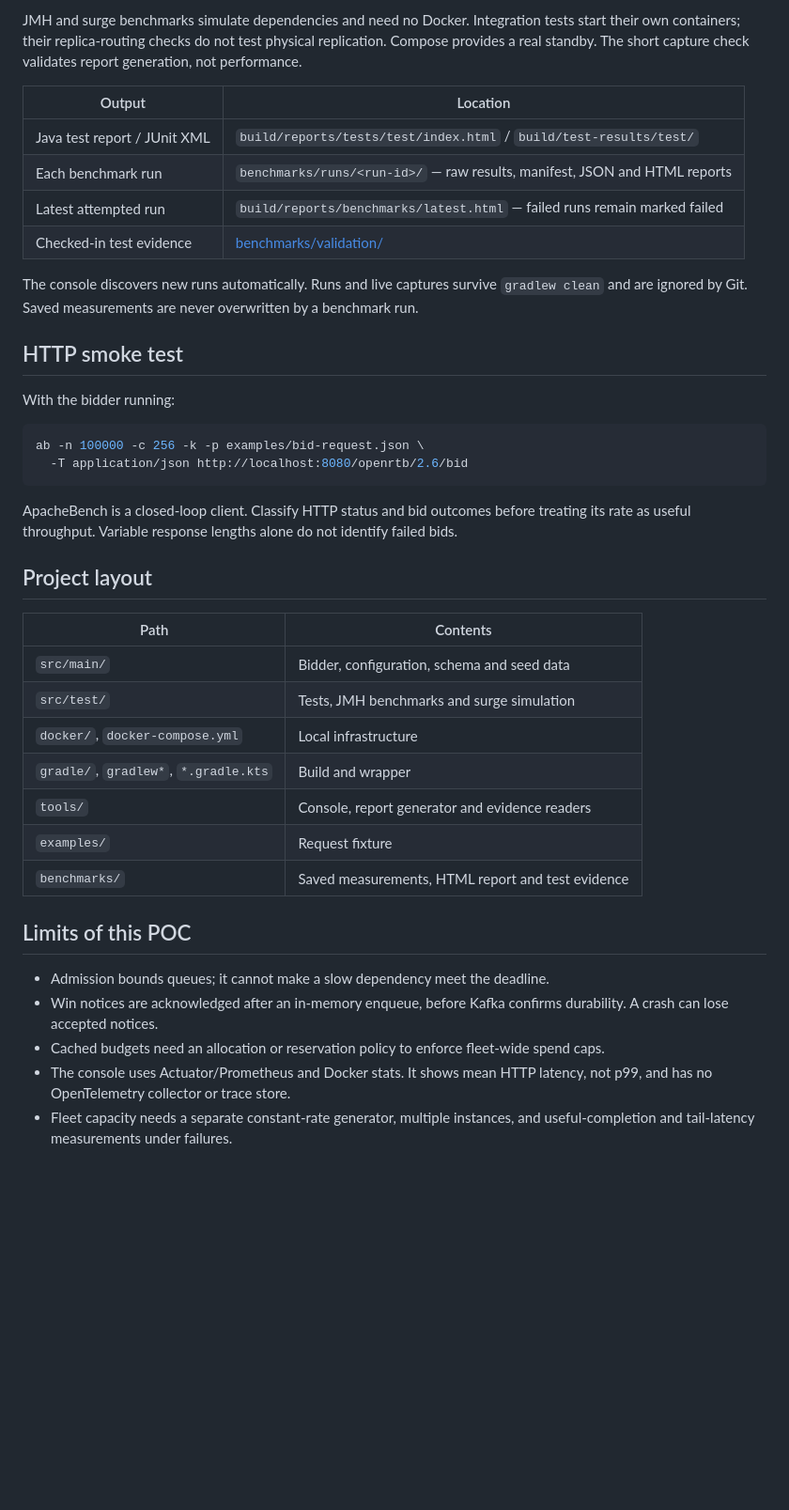
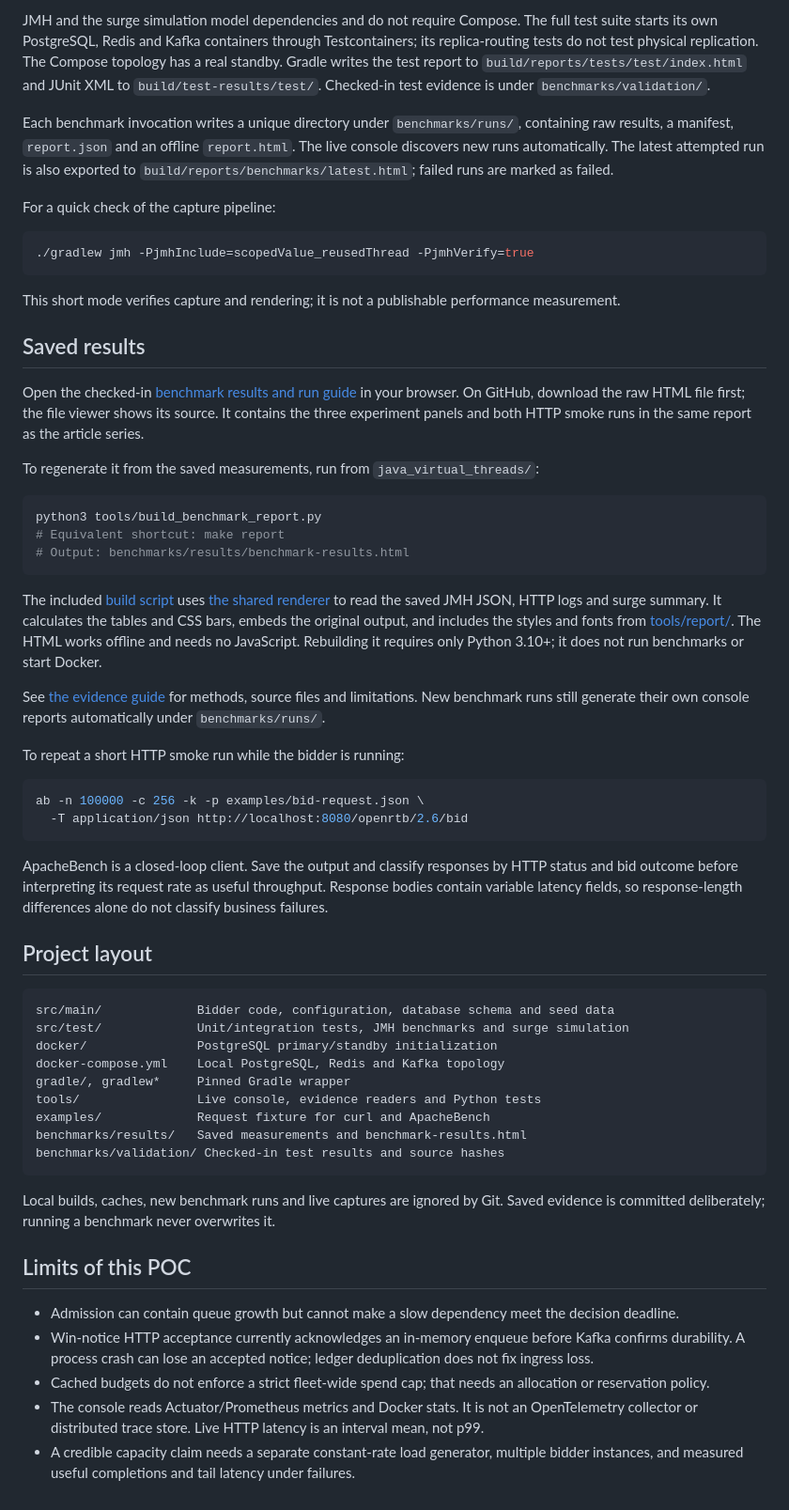
Before and after one commit to ereshzealous/blog-companions, a Markdown page: java_virtual_threads/README.md, the part around one of its changes. Shown at 94% size. Drawn GitHub-style; blank space fills up the shorter version.

Commit message:
Restore detailed companion run guides

````diff
--- a/java_virtual_threads/README.md
+++ b/java_virtual_threads/README.md
@@ -81,46 +75,81 @@ Run from `java_virtual_threads/`:
 
-JMH and surge benchmarks simulate dependencies and need no Docker. Integration tests start their own
-containers; their replica-routing checks do not test physical replication. Compose provides a real standby.
-The short capture check validates report generation, not performance.
+JMH and the surge simulation model dependencies and do not require Compose. The full test
+suite starts its own PostgreSQL, Redis and Kafka containers through Testcontainers; its
+replica-routing tests do not test physical replication. The Compose topology has a real standby.
+Gradle writes the test report to `build/reports/tests/test/index.html` and JUnit XML to
+`build/test-results/test/`. Checked-in test evidence is under `benchmarks/validation/`.
 
-| Output | Location |
-|---|---|
-| Java test report / JUnit XML | `build/reports/tests/test/index.html` / `build/test-results/test/` |
-| Each benchmark run | `benchmarks/runs/<run-id>/` — raw results, manifest, JSON and HTML reports |
-| Latest attempted run | `build/reports/benchmarks/latest.html` — failed runs remain marked failed |
-| Checked-in test evidence | [benchmarks/validation/](benchmarks/validation/) |
+Each benchmark invocation writes a unique directory under `benchmarks/runs/`, containing raw
+results, a manifest, `report.json` and an offline `report.html`. The live console discovers
+new runs automatically. The latest attempted run is also exported to
+`build/reports/benchmarks/latest.html`; failed runs are marked as failed.
 
-The console discovers new runs automatically. Runs and live captures survive `gradlew clean` and are ignored by Git.
-Saved measurements are never overwritten by a benchmark run.
+For a quick check of the capture pipeline:
 
-## HTTP smoke test
+```bash
+./gradlew jmh -PjmhInclude=scopedValue_reusedThread -PjmhVerify=true
+```
 
-With the bidder running:
+This short mode verifies capture and rendering; it is not a publishable performance measurement.
+
+## Saved results
+
+Open the checked-in [benchmark results and run guide](benchmarks/results/benchmark-results.html)
+in your browser. On GitHub, download the raw HTML file first; the file viewer shows its source.
+It contains the three experiment panels and both HTTP smoke runs in the same report as the article series.
+
+To regenerate it from the saved measurements, run from `java_virtual_threads/`:
+
+```bash
+python3 tools/build_benchmark_report.py
+# Equivalent shortcut: make report
+# Output: benchmarks/results/benchmark-results.html
+```
+
+The included [build script](tools/build_benchmark_report.py) uses
+[the shared renderer](tools/benchmark_report.py) to read the saved JMH JSON, HTTP logs and
+surge summary. It calculates the tables and CSS bars, embeds the original output, and includes
+the styles and fonts from [tools/report/](tools/report/). The HTML works offline and needs no
+JavaScript. Rebuilding it requires only Python 3.10+; it does not run benchmarks or start Docker.
+
+See [the evidence guide](benchmarks/README.md) for methods, source files and limitations.
+New benchmark runs still generate their own console reports automatically under `benchmarks/runs/`.
+
+To repeat a short HTTP smoke run while the bidder is running:
 
 ```bash
 ab -n 100000 -c 256 -k -p examples/bid-request.json \
   -T application/json http://localhost:8080/openrtb/2.6/bid
 ```
 
-ApacheBench is a closed-loop client. Classify HTTP status and bid outcomes before treating its rate as useful throughput.
-Variable response lengths alone do not identify failed bids.
+ApacheBench is a closed-loop client. Save the output and classify responses by HTTP status and
+bid outcome before interpreting its request rate as useful throughput. Response bodies contain
+variable latency fields, so response-length differences alone do not classify business failures.
 
 ## Project layout
 
-| Path | Contents |
-|---|---|
-| `src/main/` | Bidder, configuration, schema and seed data |
-| `src/test/` | Tests, JMH benchmarks and surge simulation |
-| `docker/`, `docker-compose.yml` | Local infrastructure |
-| `gradle/`, `gradlew*`, `*.gradle.kts` | Build and wrapper |
-| `tools/` | Console, report generator and evidence readers |
-| `examples/` | Request fixture |
-| `benchmarks/` | Saved measurements, HTML report and test evidence |
+```text
+src/main/             Bidder code, configuration, database schema and seed data
+src/test/             Unit/integration tests, JMH benchmarks and surge simulation
+docker/               PostgreSQL primary/standby initialization
+docker-compose.yml    Local PostgreSQL, Redis and Kafka topology
+gradle/, gradlew*     Pinned Gradle wrapper
+tools/                Live console, evidence readers and Python tests
+examples/             Request fixture for curl and ApacheBench
+benchmarks/results/   Saved measurements and benchmark-results.html
+benchmarks/validation/ Checked-in test results and source hashes
+```
+
+Local builds, caches, new benchmark runs and live captures are ignored by Git. Saved evidence
+is committed deliberately; running a benchmark never overwrites it.
 
 ## Limits of this POC
 
-- Admission bounds queues; it cannot make a slow dependency meet the deadline.
-- Win notices are acknowledged after an in-memory enqueue, before Kafka confirms durability. A crash can lose accepted notices.
-- Cached budgets need an allocation or reservation policy to enforce fleet-wide spend caps.
-- The console uses Actuator/Prometheus and Docker stats. It shows mean HTTP latency, not p99, and has no OpenTelemetry collector or trace store.
-- Fleet capacity needs a separate constant-rate generator, multiple instances, and useful-completion and tail-latency measurements under failures.
+- Admission can contain queue growth but cannot make a slow dependency meet the decision deadline.
+- Win-notice HTTP acceptance currently acknowledges an in-memory enqueue before Kafka confirms
+  durability. A process crash can lose an accepted notice; ledger deduplication does not fix ingress loss.
+- Cached budgets do not enforce a strict fleet-wide spend cap; that needs an allocation or reservation policy.
+- The console reads Actuator/Prometheus metrics and Docker stats. It is not an OpenTelemetry
+  collector or distributed trace store. Live HTTP latency is an interval mean, not p99.
+- A credible capacity claim needs a separate constant-rate load generator, multiple bidder
+  instances, and measured useful completions and tail latency under failures.
````
Also changed, not shown: other parts of java_virtual_threads/README.md (+36 -42 lines), java_virtual_threads/benchmarks/README.md (+42 -36 lines).
